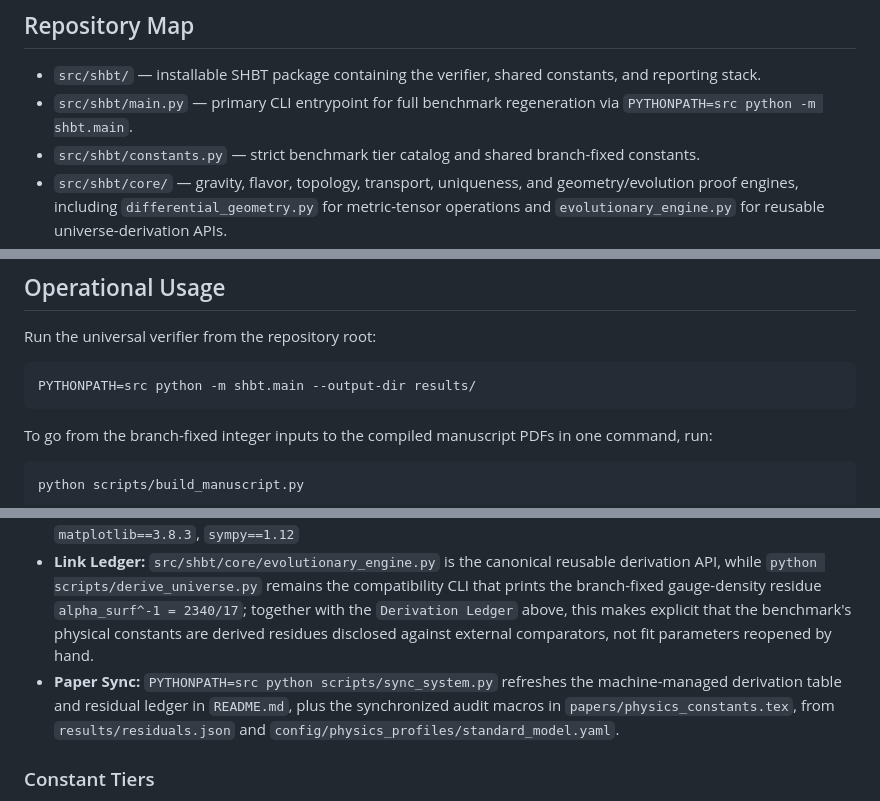
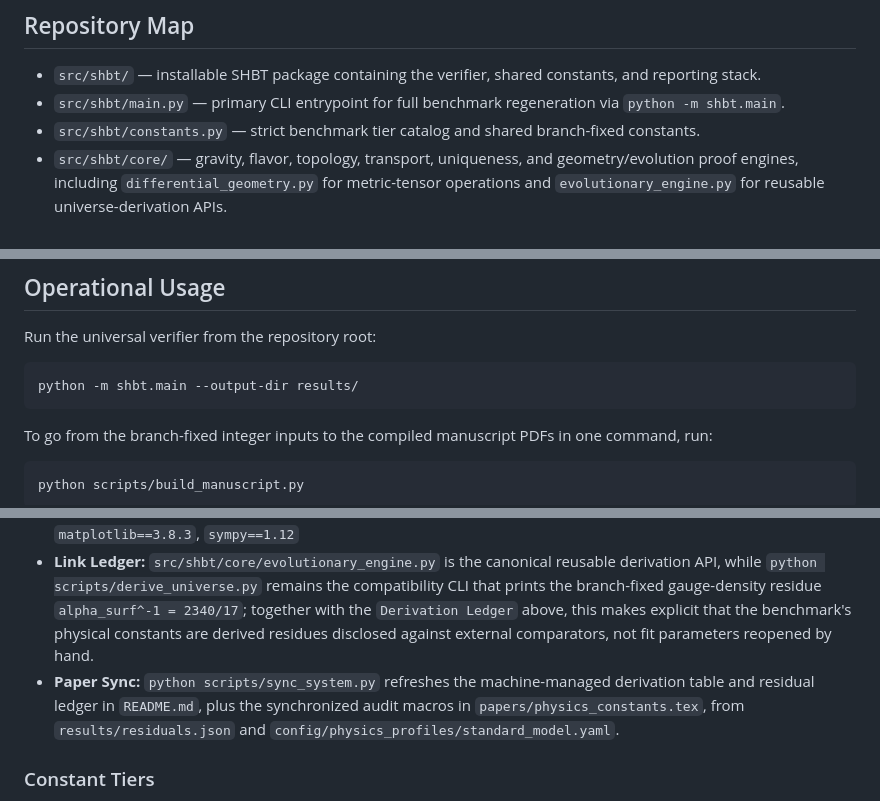
Before and after one commit to sys1own/Static-Holographic-Boundary-Theory, a Markdown page: README.md, 3 parts joined by grey strips. GitHub-like rendering.

Commit message:
Update README for CLI command syntax

````diff
--- a/README.md
+++ b/README.md
@@ -59,7 +59,7 @@ This repository treats that chain as a theorem to be audited, not as an ansatz t
 ## Repository Map
 
 - `src/shbt/` — installable SHBT package containing the verifier, shared constants, and reporting stack.
-- `src/shbt/main.py` — primary CLI entrypoint for full benchmark regeneration via `PYTHONPATH=src python -m shbt.main`.
+- `src/shbt/main.py` — primary CLI entrypoint for full benchmark regeneration via `python -m shbt.main`.
 - `src/shbt/constants.py` — strict benchmark tier catalog and shared branch-fixed constants.
 - `src/shbt/core/` — gravity, flavor, topology, transport, uniqueness, and geometry/evolution proof engines, including `differential_geometry.py` for metric-tensor operations and `evolutionary_engine.py` for reusable universe-derivation APIs.
 - `src/shbt/audit/` — publication-facing audit modules and artifact generators.
@@ -144,7 +144,7 @@ The repository includes a production-grade diagnostic stack to ensure the mathem
 Run the universal verifier from the repository root:
 
 ```bash
-PYTHONPATH=src python -m shbt.main --output-dir results/
+python -m shbt.main --output-dir results/
 ```
 
 To go from the branch-fixed integer inputs to the compiled manuscript PDFs in one command, run:
@@ -194,7 +194,7 @@ The benchmark now uses a split configuration model: `config/physics_profiles/sta
 - **Python requirement:** `>=3.11`
 - **Pinned scientific stack:** `PyYAML==6.0.3`, `Jinja2==3.1.6`, `mpmath==1.3.0`, `numpy==1.26.4`, `scipy==1.12.0`, `matplotlib==3.8.3`, `sympy==1.12`
 - **Link Ledger:** `src/shbt/core/evolutionary_engine.py` is the canonical reusable derivation API, while `python scripts/derive_universe.py` remains the compatibility CLI that prints the branch-fixed gauge-density residue `alpha_surf^-1 = 2340/17`; together with the `Derivation Ledger` above, this makes explicit that the benchmark's physical constants are derived residues disclosed against external comparators, not fit parameters reopened by hand.
-- **Paper Sync:** `PYTHONPATH=src python scripts/sync_system.py` refreshes the machine-managed derivation table and residual ledger in `README.md`, plus the synchronized audit macros in `papers/physics_constants.tex`, from `results/residuals.json` and `config/physics_profiles/standard_model.yaml`.
+- **Paper Sync:** `python scripts/sync_system.py` refreshes the machine-managed derivation table and residual ledger in `README.md`, plus the synchronized audit macros in `papers/physics_constants.tex`, from `results/residuals.json` and `config/physics_profiles/standard_model.yaml`.
 
 ### Constant Tiers
 
````
